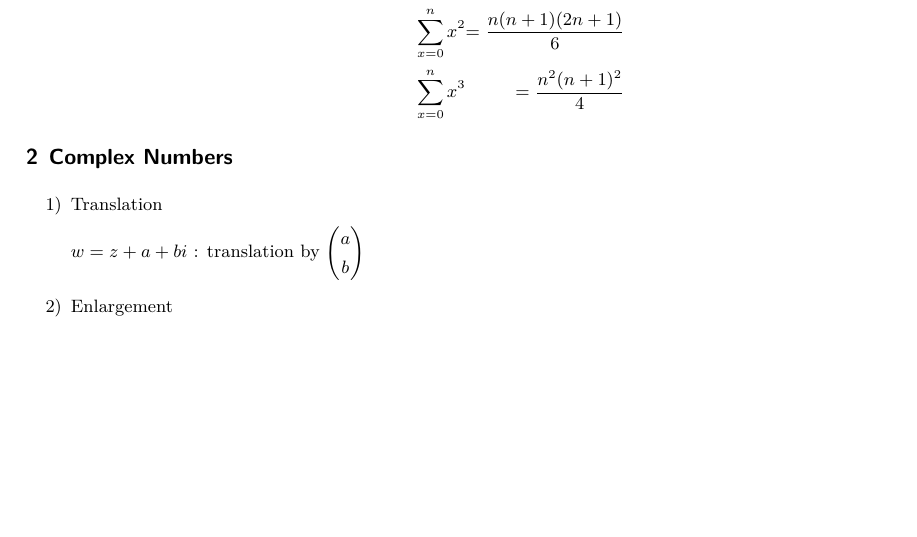
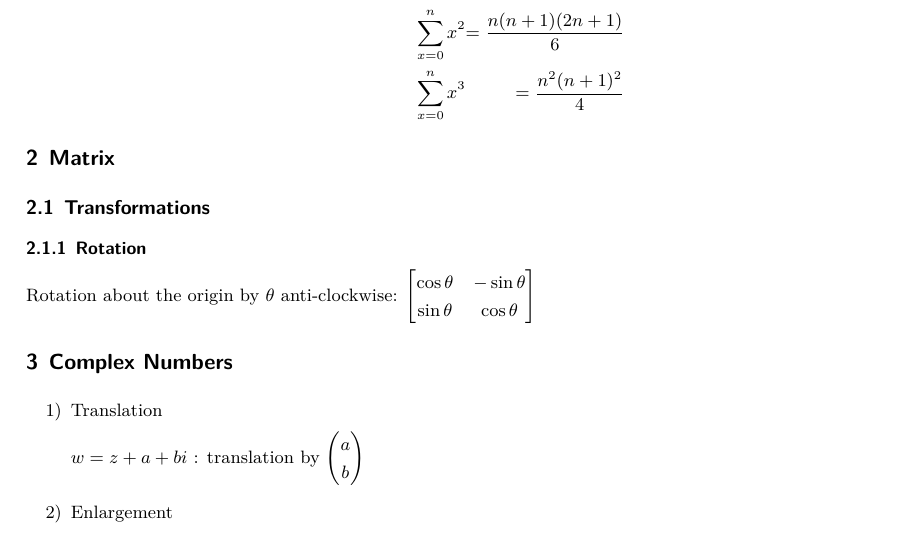
Before and after one commit to Him188/Notes-for-CAIE, a LaTeX document (FurtherMaths/Further Maths.tex): part of page 1 of 3 before the commit and part of page 1 of 4 after it, cut so that both start at the same text, the shorter picture padded with empty space. Compiled offline with XeLaTeX.

Commit message:
FM: Rotation of Matrix

```diff
--- a/FurtherMaths/Further Maths.tex
+++ b/FurtherMaths/Further Maths.tex
@@ -25,6 +25,18 @@
         &\sum_{x=0}^{n}x^2  &= \frac{n(n+1)(2n+1)}{6} \\
         &\sum_{x=0}^{n}x^3  &= \frac{n^2(n+1)^2}{4}
     \end{alignat*}
+
+
+    \section{Matrix}
+
+    \subsection{Transformations}
+
+    \subsubsection{Rotation}
+    Rotation about the origin by $\theta$\ anti-clockwise:
+    \begin{bmatrix}
+        \cos\theta & -\sin\theta\\
+        \sin\theta & \cos\theta
+    \end{bmatrix}
 
 
     \section{Complex Numbers}\label{sec:complex-numbers}
```
Also changed, not shown: FurtherMaths/Further Maths.pdf.
